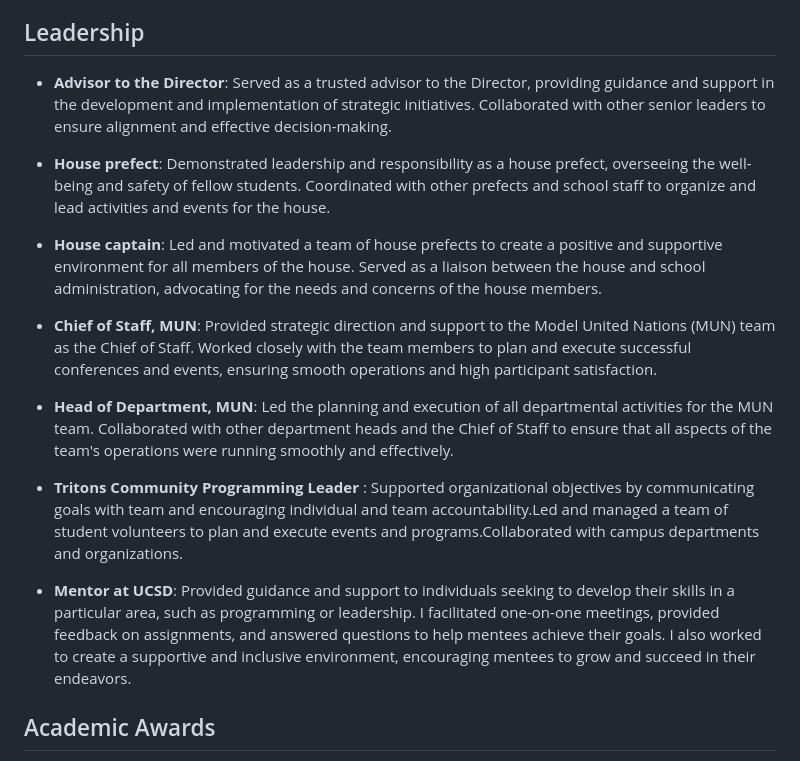
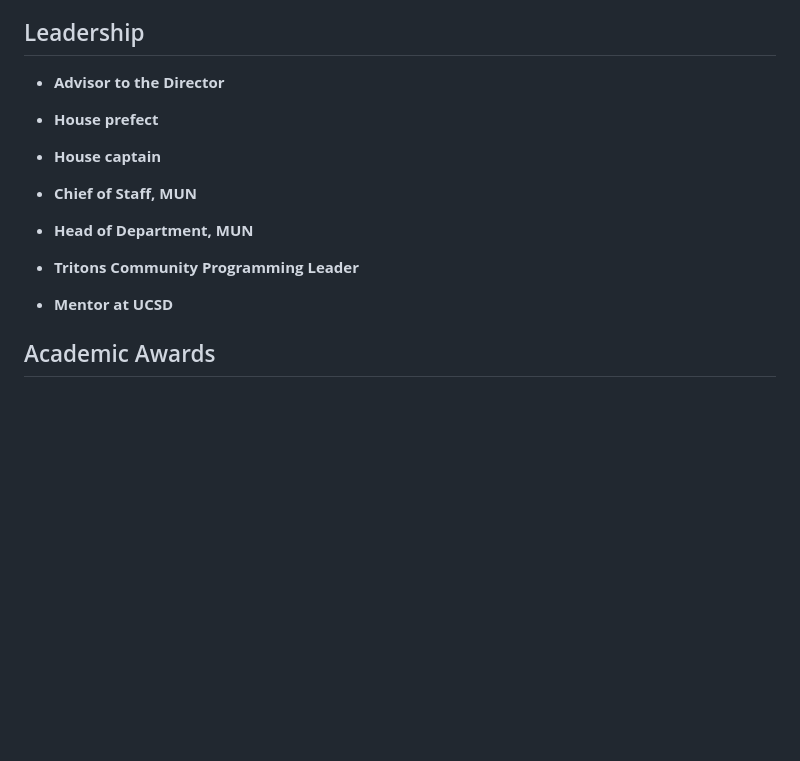
Before and after one commit to RIAJUNEJA/Ria-Juneja, a Markdown page: resume.md, the part around the change. GitHub-like rendering; blank space fills up the shorter version.

```diff
--- a/resume.md
+++ b/resume.md
@@ -134,19 +134,15 @@ I have done 16+ other basic projects in Java for my CSE courses. Feel free to co
 
 ## Leadership <a id="leadership"></a>
 
-- **Advisor to the Director**: Served as a trusted advisor to the Director, providing guidance and support in the development and implementation of strategic initiatives. Collaborated with other senior leaders to ensure alignment and effective decision-making.
+- **Advisor to the Director**
+- **House prefect**
+- **House captain**
+- **Chief of Staff, MUN**
 
-- **House prefect**: Demonstrated leadership and responsibility as a house prefect, overseeing the well-being and safety of fellow students. Coordinated with other prefects and school staff to organize and lead activities and events for the house.
+- **Head of Department, MUN**
+- **Tritons Community Programming Leader**
 
-- **House captain**: Led and motivated a team of house prefects to create a positive and supportive environment for all members of the house. Served as a liaison between the house and school administration, advocating for the needs and concerns of the house members.
-
-- **Chief of Staff, MUN**: Provided strategic direction and support to the Model United Nations (MUN) team as the Chief of Staff. Worked closely with the team members to plan and execute successful conferences and events, ensuring smooth operations and high participant satisfaction.
-
-- **Head of Department, MUN**: Led the planning and execution of all departmental activities for the MUN team. Collaborated with other department heads and the Chief of Staff to ensure that all aspects of the team's operations were running smoothly and effectively.
-
-- **Tritons Community Programming Leader** : Supported organizational objectives by communicating goals with team and encouraging individual and team accountability.Led and managed a team of student volunteers to plan and execute events and programs.Collaborated with campus departments and organizations.
-
-- **Mentor at UCSD**: Provided guidance and support to individuals seeking to develop their skills in a particular area, such as programming or leadership. I facilitated one-on-one meetings, provided feedback on assignments, and answered questions to help mentees achieve their goals. I also worked to create a supportive and inclusive environment, encouraging mentees to grow and succeed in their endeavors.
+- **Mentor at UCSD**
 
 ## Academic Awards <a id="awards"></a>
 
```
